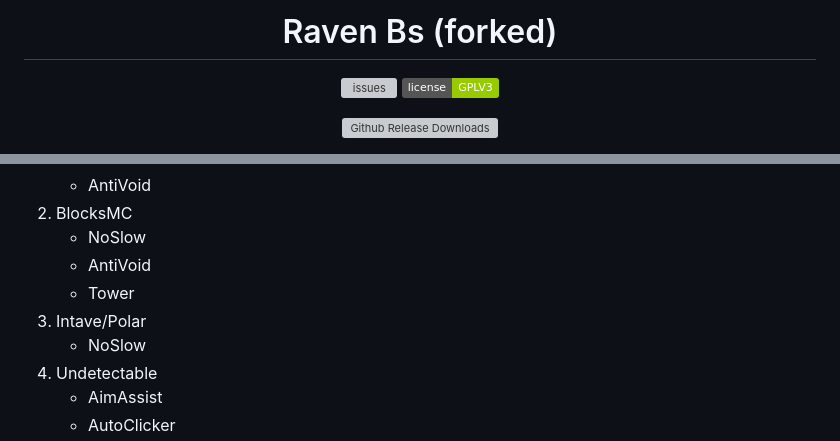
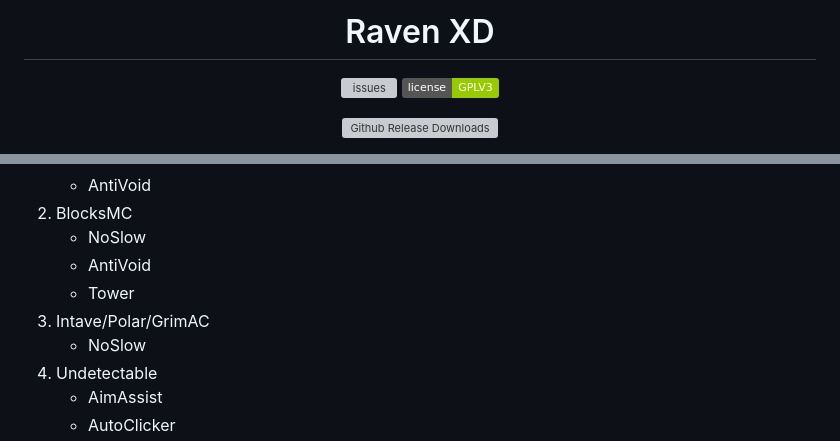
Before and after one commit to L1shed/Minty, a Markdown page: README.md, 2 parts joined by grey strips. Drawn GitHub-style; badges without logos; grey boxes are pictures that could not be loaded.

```diff
--- a/README.md
+++ b/README.md
@@ -1,7 +1,7 @@
 
 <div align="center">
 
-# Raven Bs (forked)
+# Raven XD
 <p align="center">
     <a href="https://github.com/xia-mc/Raven-bS/issues">
       <img src="https://img.shields.io/github/issues/xia-mc/Raven-bS?style=flat" alt="issues" />
@@ -36,7 +36,7 @@ Raven B4, but not only for Hypixel.
     - NoSlow
     - AntiVoid
     - Tower
- 3. Intave/Polar
+ 3. Intave/Polar/GrimAC
     - NoSlow
  4. Undetectable
     - AimAssist
```
